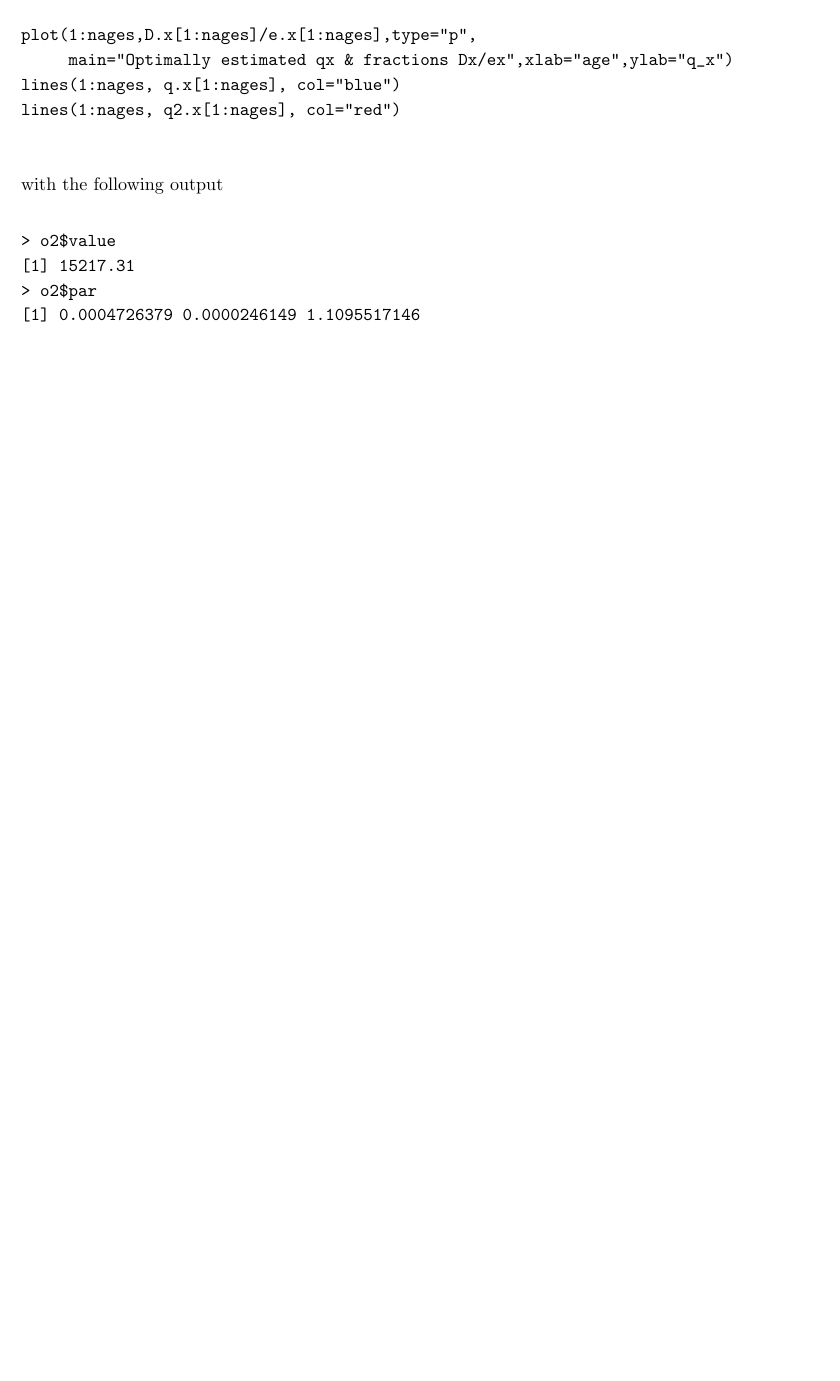
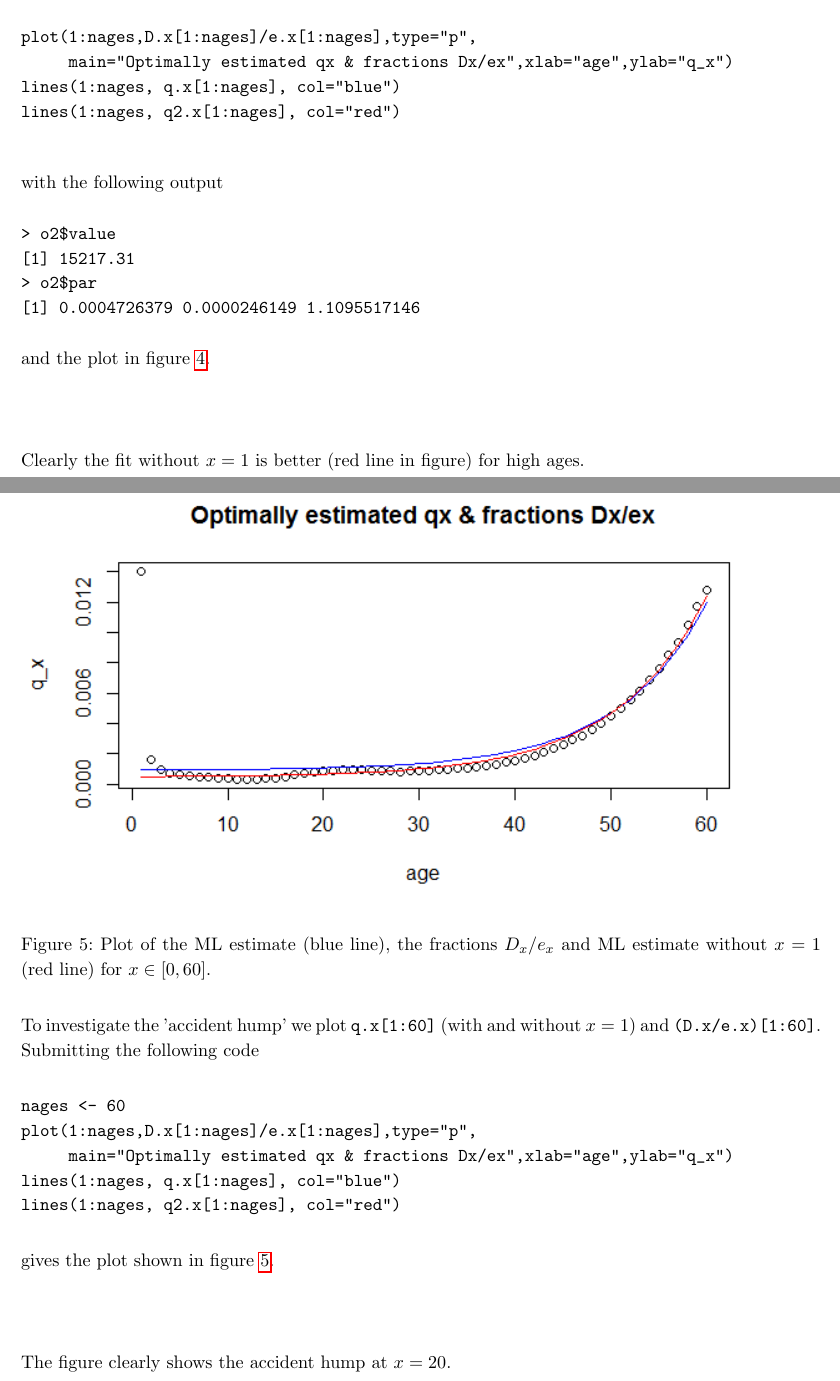
Before and after one commit to NielsKeizer/UvA-NonLife, a LaTeX document (LaTeX/NL1.tex, which reads LaTeX/NL1b.tex): part of page 18 of 18 before the commit and two parts of pages 18 and 19 of 19 after it, the two joined at a grey line, cut so that both start at the same text, the shorter picture padded with empty space. Compiled offline with pdfLaTeX.

Commit message:
update van Q9 Makeham & Gompertz

```diff
--- a/LaTeX/NL1b.tex
+++ b/LaTeX/NL1b.tex
@@ -380,3 +380,7 @@ with the following output
 > o2$par
 [1] 0.0004726379 0.0000246149 1.1095517146
 \end{verbatim}
+
+and the plot in figure \ref{Figure_Question9_2}.
+
+\begin{center}
@@ -382,0 +392,26 @@ with the following output
+\label{Figure_Question9_2}
+
+\end{figure}
+\end{center}
+Clearly the fit without $x=1$ is better (red line in figure) for high ages.
+
+To investigate the 'accident hump' we plot \verb+q.x[1:60]+ (with and without $x=1$) and \verb+(D.x/e.x)[1:60]+. Submitting the following code
+
+\begin{verbatim}
+nages <- 60
+plot(1:nages,D.x[1:nages]/e.x[1:nages],type="p",
+     main="Optimally estimated qx & fractions Dx/ex",xlab="age",ylab="q_x")
+lines(1:nages, q.x[1:nages], col="blue")
+lines(1:nages, q2.x[1:nages], col="red")
+\end{verbatim}
+
+gives the plot shown in figure \ref{Figure_Question9_3}.
+\begin{center}
+\begin{figure}
+\includegraphics[scale=1]{Question_9_MakehamGompertz_3.png}
+\caption{Plot of the ML estimate (blue line), the fractions $D_x/e_x$ and ML estimate without $x=1$ (red line) for $ x \in [0,60]$.}
+\label{Figure_Question9_3}
+\end{figure}
+\end{center}
+
+The figure clearly shows the accident hump at $x=20$.
```
Also changed, not shown: LaTeX/NL1.pdf, LaTeX/NL1b.tex (5 more changed lines).
